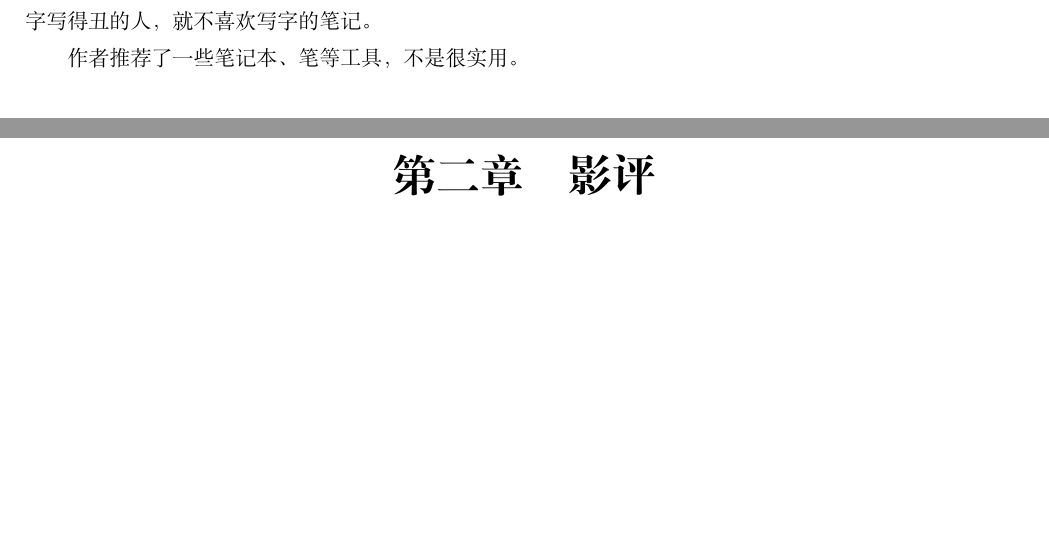
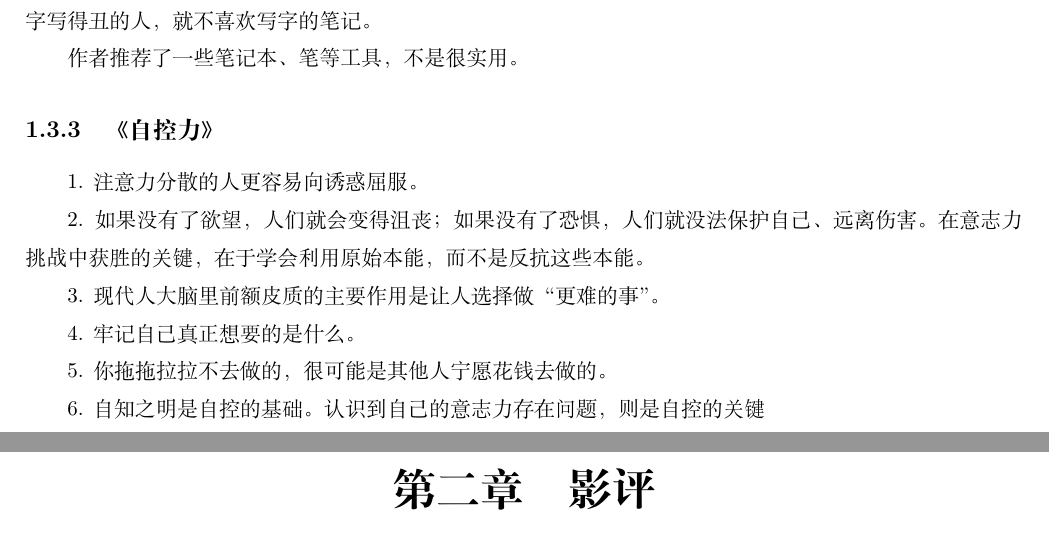
Before and after one commit to steven-ban/book_movie, a LaTeX book (main.tex, which reads zkl.tex): two parts of pages 10 and 11 of 12, joined at a grey line, cut so that both start at the same text, the shorter picture padded with empty space. Compiled offline with XeLaTeX.

Commit message:
加入内容
加入《自控力》

```diff
--- /dev/null
+++ b/zkl.tex
@@ -0,0 +1,12 @@
+\subsection{《自控力》}
+1. 注意力分散的人更容易向诱惑屈服。
+
+2. 如果没有了欲望，人们就会变得沮丧；如果没有了恐惧，人们就没法保护自己、远离伤害。在意志力挑战中获胜的关键，在于学会利用原始本能，而不是反抗这些本能。
+
+3. 现代人大脑里前额皮质的主要作用是让人选择做“更难的事”。
+
+4. 牢记自己真正想要的是什么。
+
+5. 你拖拖拉拉不去做的，很可能是其他人宁愿花钱去做的。
+
+6. 自知之明是自控的基础。认识到自己的意志力存在问题，则是自控的关键
```
Also changed, not shown: books.tex (+1 -0 lines).
